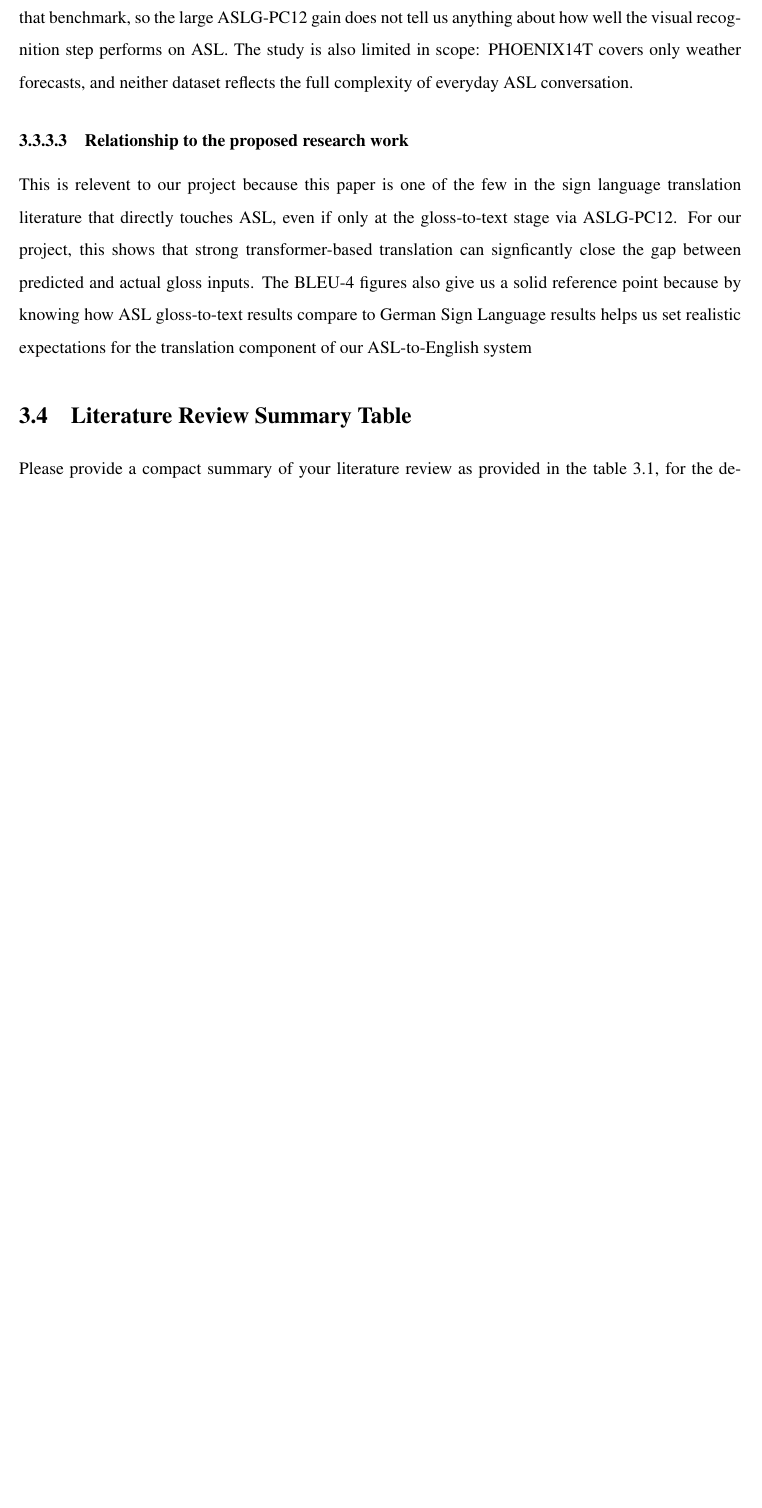
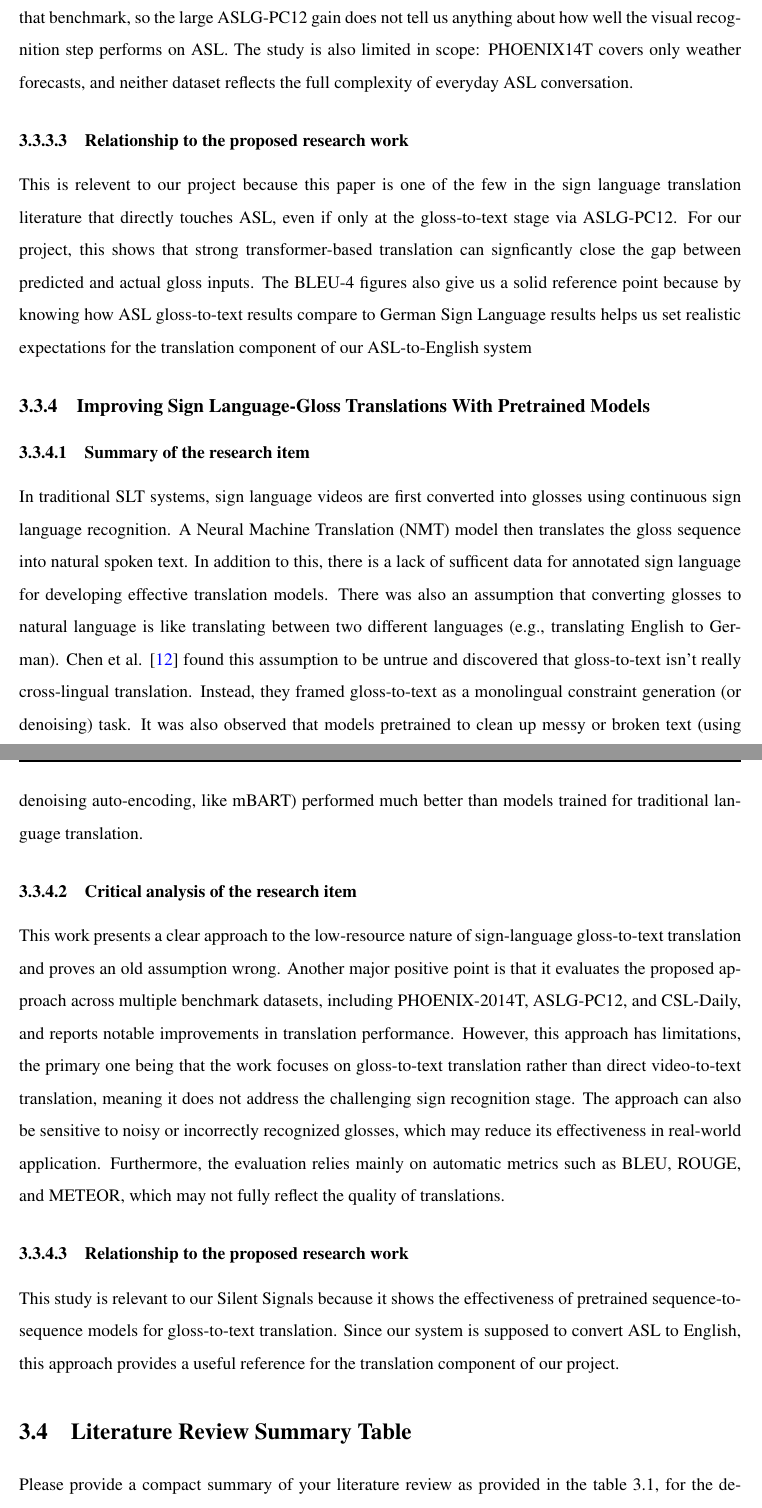
Before and after one commit to WyvRacersDev/FYP, a LaTeX thesis (main.tex): part of page 26 of 63 before the commit and two parts of pages 26 and 27 of 64 after it, the two joined at a grey line, cut so that both start at the same text, the shorter picture padded with empty space. Compiled offline with pdfLaTeX.

Commit message:
4/15 LR done

```diff
--- a/main.tex
+++ b/main.tex
@@ -319,6 +320,18 @@ The most notable finding we have observed is that translating from predicted glo
 
 \subsubsection{Relationship to the proposed research work}
 This is relevent to our project because this paper is one of the few in the sign language translation literature that directly touches ASL, even if only at the gloss-to-text stage via ASLG-PC12. For our project, this shows that strong transformer-based translation can signficantly close the gap between predicted and actual gloss inputs. The BLEU-4 figures also give us a solid reference point because by knowing how ASL gloss-to-text results compare to German Sign Language results helps us set realistic expectations for the translation component of our ASL-to-English system
+
+\subsection{Improving Sign Language-Gloss Translations With Pretrained Models}
+\subsubsection{Summary of the research item}
+In traditional SLT systems, sign language videos are first converted into glosses using continuous sign language recognition. A Neural Machine Translation (NMT) model then translates the gloss sequence into natural spoken text. In addition to this, there is a lack of sufficent data for annotated sign language for developing effective translation models. There was also an assumption that converting glosses to natural language is like translating between two different languages (e.g., translating English to German). Chen et al. \cite{ref:Chen:2026} found this assumption to be untrue and discovered that gloss-to-text isn't really cross-lingual translation. Instead, they framed gloss-to-text as a monolingual constraint generation (or denoising) task. It was also observed that models pretrained to clean up messy or broken text (using denoising auto-encoding, like mBART) performed much better than models trained for traditional language translation.
+
+\subsubsection{Critical analysis of the research item}
+This work presents a clear approach to the low-resource nature of sign-language gloss-to-text translation and proves an old assumption wrong. Another major positive point is that it evaluates the proposed approach across multiple benchmark datasets, including PHOENIX-2014T, ASLG-PC12, and CSL-Daily, and reports notable improvements in translation performance. However, this approach has limitations, the primary one being that the work focuses on gloss-to-text translation rather than direct video-to-text translation, meaning it does not address the challenging sign recognition stage. The approach can also be sensitive to noisy or incorrectly recognized glosses, which may reduce its effectiveness in real-world application. Furthermore, the evaluation relies mainly on automatic metrics such as BLEU, ROUGE, and METEOR, which may not fully reflect the quality of translations.
+
+\subsubsection{Relationship to the proposed research work}
+This study is relevant to our Silent Signals because it shows the effectiveness of pretrained sequence-to-sequence models for gloss-to-text translation. Since our system is supposed to convert ASL to English, this approach provides a useful reference for the translation component of our project.
+
+
 
 
 
```
Also changed, not shown: fypbib.bib (+8 -0 lines), main.tex (1 more changed lines), 2 other files.
